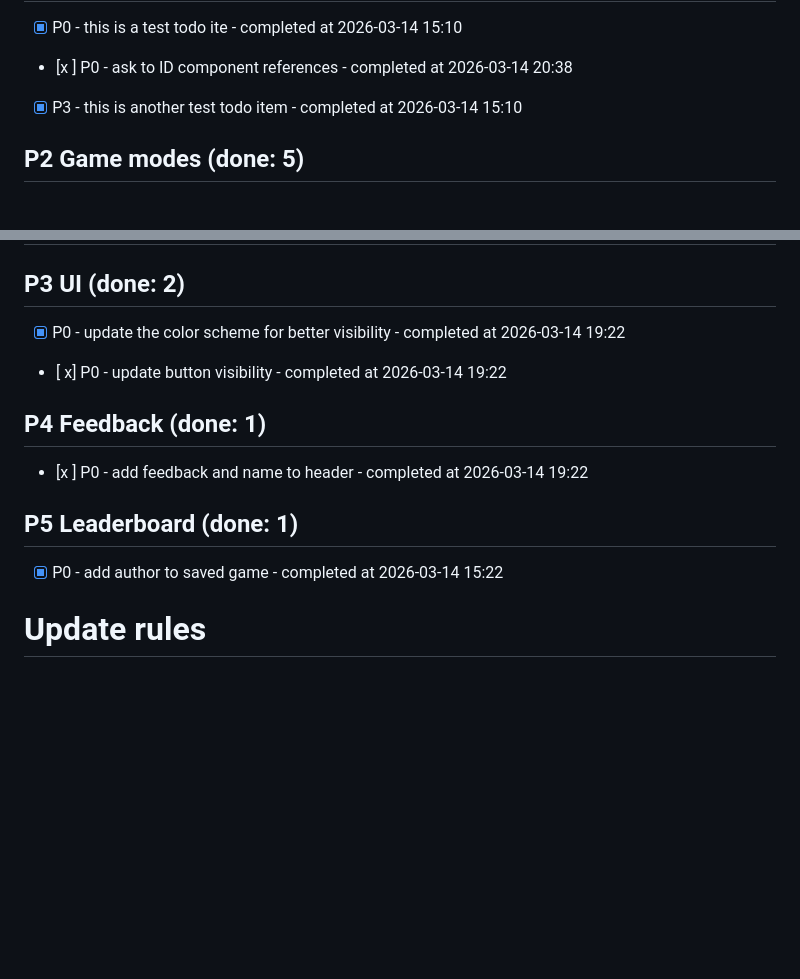
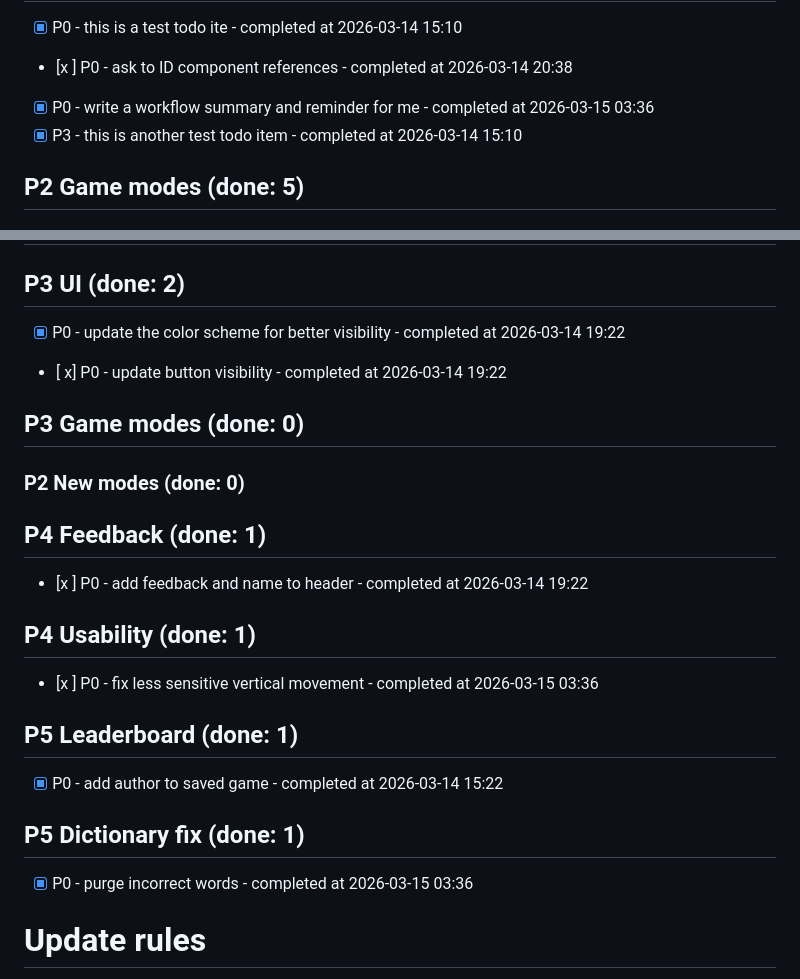
Before and after one commit to asszem/bobblitz, a Markdown page: todo.md, 2 parts joined by grey strips. Rendered like a GitHub page; blank space fills up the shorter version.

```diff
--- a/todo.md
+++ b/todo.md
@@ -53,5 +52,6 @@
 - [x] P0 - this is a test todo ite - completed at 2026-03-14 15:10
 - [x ] P0 - ask to ID component references - completed at 2026-03-14 20:38
+- [x] P0 - write a workflow summary and reminder for me - completed at 2026-03-15 03:36
 - [x] P3 - this is another test todo item - completed at 2026-03-14 15:10
 
 ## P2 Game modes (done: 5)
@@ -69,11 +69,21 @@
 - [x] P0 - update the color scheme for better visibility - completed at 2026-03-14 19:22
 - [ x] P0 - update button visibility - completed at 2026-03-14 19:22
 
+## P3 Game modes (done: 0)
+### P2 New modes (done: 0)
+
+
 ## P4 Feedback (done: 1)
 - [x ] P0 - add feedback and name to header - completed at 2026-03-14 19:22
 
+## P4 Usability (done: 1)
+- [x ] P0 - fix less sensitive vertical movement - completed at 2026-03-15 03:36
+
 ## P5 Leaderboard (done: 1)
 - [x] P0 - add author to saved game - completed at 2026-03-14 15:22
+
+## P5 Dictionary fix (done: 1)
+- [x] P0 - purge incorrect words - completed at 2026-03-15 03:36
 
 # Update rules
 
```
Also changed, not shown: other parts of todo.md (+25 -26 lines), workflow.md (added, +128 -0 lines).
